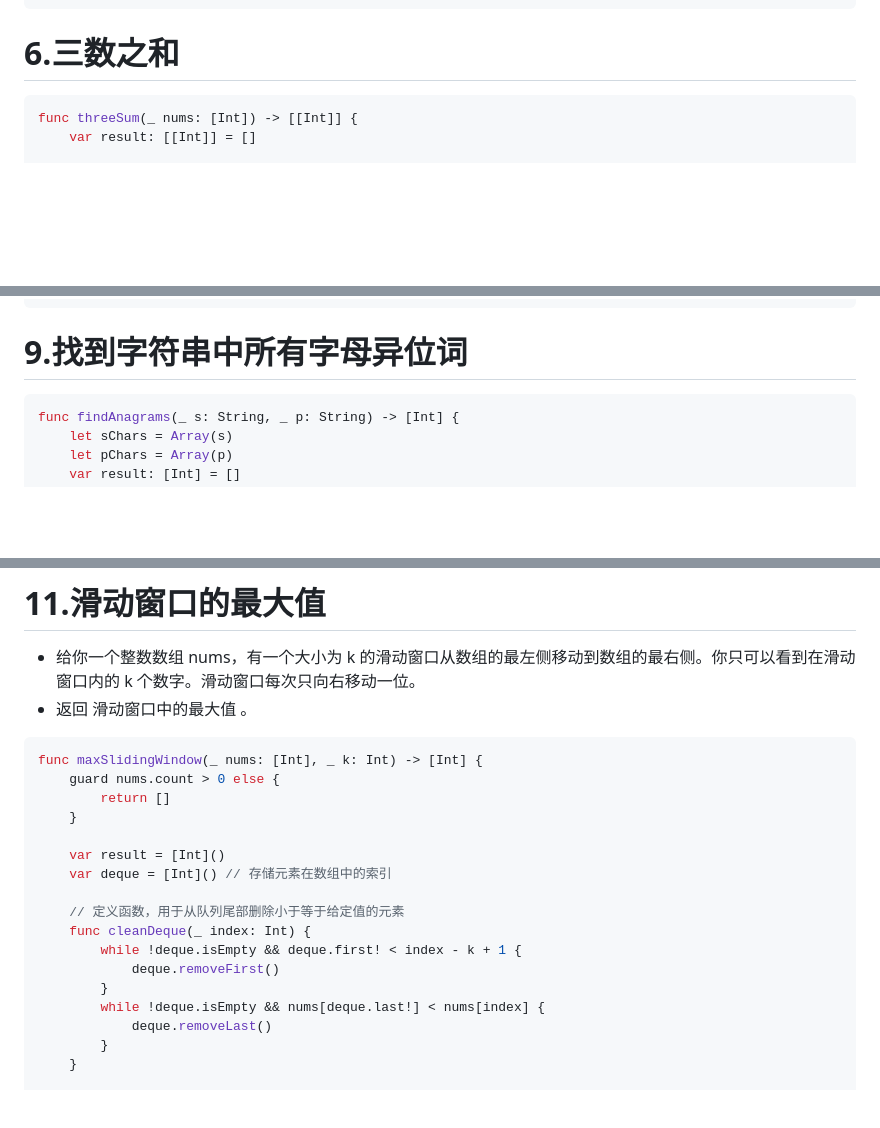
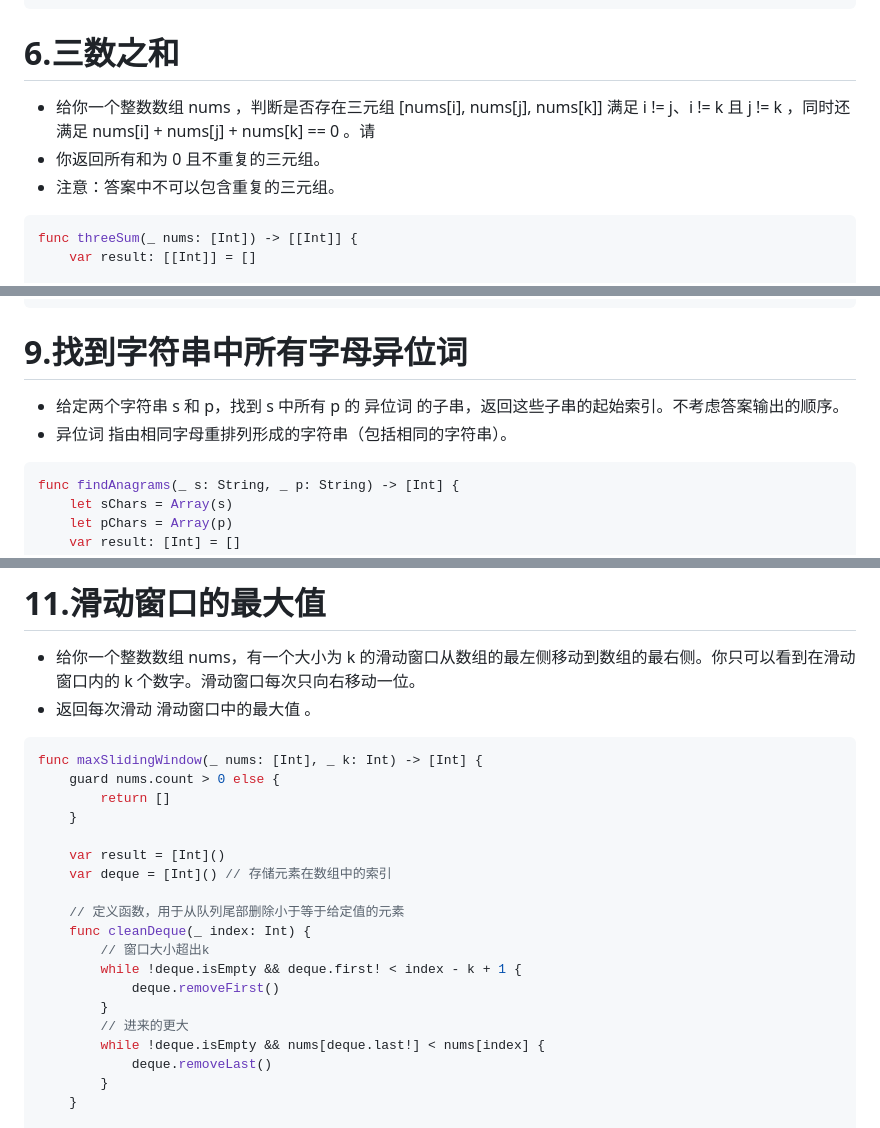
Before and after one commit to MK42-V/AlwaysBlue.github.io, a Markdown page: docs/leetcode_hot_100.md, 3 parts joined by grey strips. GitHub-like rendering; blank space fills up the shorter version.

Commit message:
feat: update questions

````diff
--- a/docs/leetcode_hot_100.md
+++ b/docs/leetcode_hot_100.md
@@ -129,6 +129,10 @@ func maxArea(_ height: [Int]) -> Int {
 
 # 6.三数之和
 
+- 给你一个整数数组 nums ，判断是否存在三元组 [nums[i], nums[j], nums[k]] 满足 i != j、i != k 且 j != k ，同时还满足 nums[i] + nums[j] + nums[k] == 0 。请
+- 你返回所有和为 0 且不重复的三元组。
+- 注意：答案中不可以包含重复的三元组。
+
 ```Swift
 func threeSum(_ nums: [Int]) -> [[Int]] {
     var result: [[Int]] = []
@@ -239,6 +247,9 @@ func lengthOfLongestSubstring(_ s: String) -> Int {
 
 # 9.找到字符串中所有字母异位词
 
+- 给定两个字符串 s 和 p，找到 s 中所有 p 的 异位词 的子串，返回这些子串的起始索引。不考虑答案输出的顺序。
+- 异位词 指由相同字母重排列形成的字符串（包括相同的字符串）。
+
 ```Swift
 func findAnagrams(_ s: String, _ p: String) -> [Int] {
     let sChars = Array(s)
@@ -321,7 +332,7 @@ func subarraySum(_ nums: [Int], _ k: Int) -> Int {
 # 11.滑动窗口的最大值
 
 - 给你一个整数数组 nums，有一个大小为 k 的滑动窗口从数组的最左侧移动到数组的最右侧。你只可以看到在滑动窗口内的 k 个数字。滑动窗口每次只向右移动一位。
-- 返回 滑动窗口中的最大值 。
+- 返回每次滑动 滑动窗口中的最大值 。
 
 ```Swift
 func maxSlidingWindow(_ nums: [Int], _ k: Int) -> [Int] {
@@ -334,9 +345,11 @@ func maxSlidingWindow(_ nums: [Int], _ k: Int) -> [Int] {
 
     // 定义函数，用于从队列尾部删除小于等于给定值的元素
     func cleanDeque(_ index: Int) {
+        // 窗口大小超出k
         while !deque.isEmpty && deque.first! < index - k + 1 {
             deque.removeFirst()
         }
+        // 进来的更大
         while !deque.isEmpty && nums[deque.last!] < nums[index] {
             deque.removeLast()
         }
````
Also changed, not shown: other parts of docs/leetcode_hot_100.md (+7 -1 lines).
